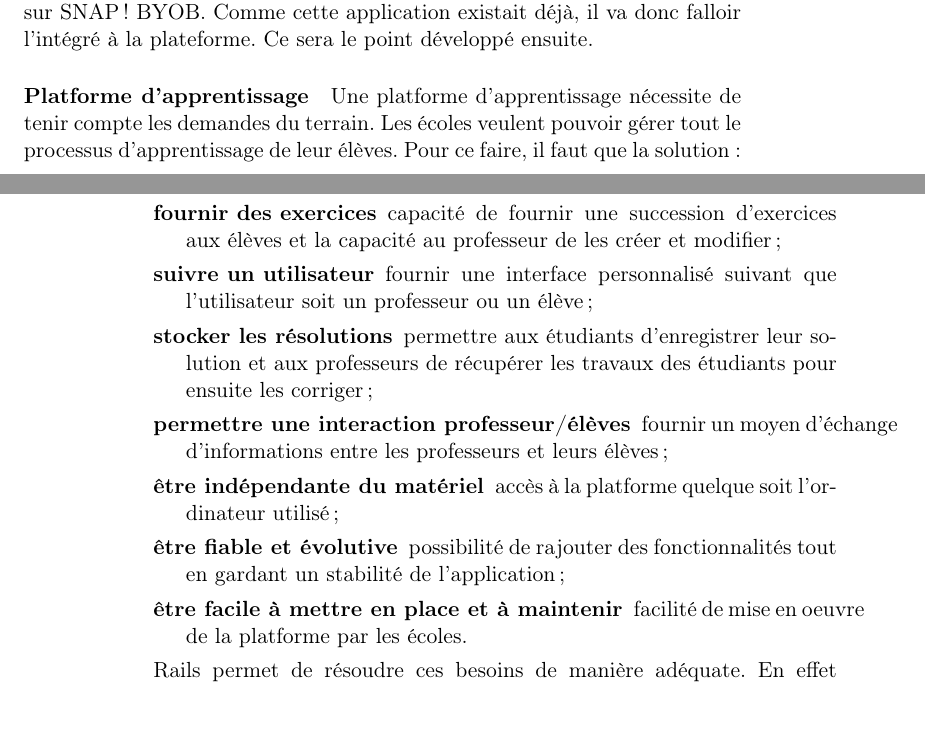
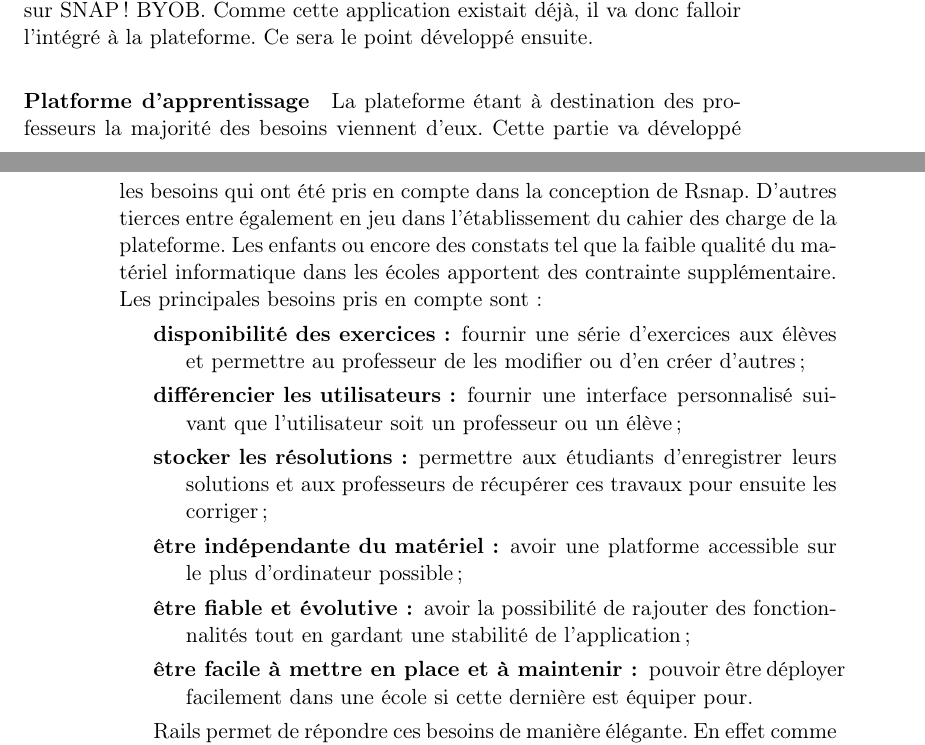
Before and after one commit to snap-school/thesis, a LaTeX thesis (report/memoire.tex, which reads report/content/6-problem_statement/statement.tex): two parts of pages 32 and 33 of 44 before the commit and two parts of pages 32 and 33 of 42 after it, joined at a grey line, cut so that both start at the same text, the shorter picture padded with empty space. Compiled offline with pdfLaTeX; a LaTeX package or settings file that is missing is left out.

Commit message:
correction statement

```diff
--- a/report/content/6-problem_statement/statement.tex
+++ b/report/content/6-problem_statement/statement.tex
@@ -50,16 +50,15 @@ Comme expliqué au chapitre \ref{SNAP}, le choix du langage de programmation s'e
 
 
 \paragraph{Platforme d'apprentissage}
-Une platforme d'apprentissage nécessite de tenir compte les demandes du terrain. Les écoles veulent pouvoir gérer tout le processus d'apprentissage de leur élèves. Pour ce faire, il faut que la solution :
+La plateforme étant à destination des professeurs la majorité des besoins viennent d'eux. Cette partie va développé les besoins qui ont été pris en compte dans la conception de Rsnap. D'autres tierces entre également en jeu dans l'établissement du cahier des charge de la plateforme. Les enfants ou encore des constats tel que la faible qualité du matériel informatique dans les écoles apportent des contrainte supplémentaire. Les principales besoins pris en compte sont:
 \begin{description}
-  \item[fournir des exercices] capacité de fournir une succession d'exercices aux élèves et la capacité au professeur de les créer et modifier ;
-  \item[suivre un utilisateur] fournir une interface personnalisé suivant que l'utilisateur soit un professeur ou un élève ;
-  \item[stocker les résolutions] permettre aux étudiants d'enregistrer leur solution et aux professeurs de récupérer les travaux des étudiants pour ensuite les corriger ;
-  \item[permettre une interaction professeur/élèves] fournir un moyen d'échange d'informations entre les professeurs et leurs élèves ;
-  \item[être indépendante du matériel] accès à la platforme quelque soit l'ordinateur utilisé ;
-  \item[être fiable et évolutive] possibilité de rajouter des fonctionnalités tout en gardant un stabilité de l'application ;
-  \item[être facile à mettre en place et à maintenir] facilité de mise en oeuvre de la platforme par les écoles.
+  \item[disponibilité des exercices :] fournir une série d'exercices aux élèves et permettre au professeur de les modifier ou d'en créer d'autres ;
+  \item[différencier les utilisateurs :] fournir une interface personnalisé suivant que l'utilisateur soit un professeur ou un élève ;
+  \item[stocker les résolutions :] permettre aux étudiants d'enregistrer leurs solutions et aux professeurs de récupérer ces travaux pour ensuite les corriger ;
+  \item[être indépendante du matériel :] avoir une platforme accessible sur le plus d'ordinateur possible ;
+  \item[être fiable et évolutive :] avoir la possibilité de rajouter des fonctionnalités tout en gardant une stabilité de l'application ;
+  \item[être facile à mettre en place et à maintenir :] pouvoir être déployer facilement dans une école si cette dernière est équiper pour.
 \end{description}
 
-Rails permet de résoudre ces besoins de manière adéquate. En effet comme expliqué précédemment (\ref{rails}), rails permet de créer une rapidement une application web.
+Rails permet de répondre ces besoins de manière élégante. En effet comme expliqué précédemment (\ref{rails}), rails permet de créer rapidement une application web.
 
```
Also changed, not shown: report/content/6-problem_statement/statement.tex (11 more changed lines).
